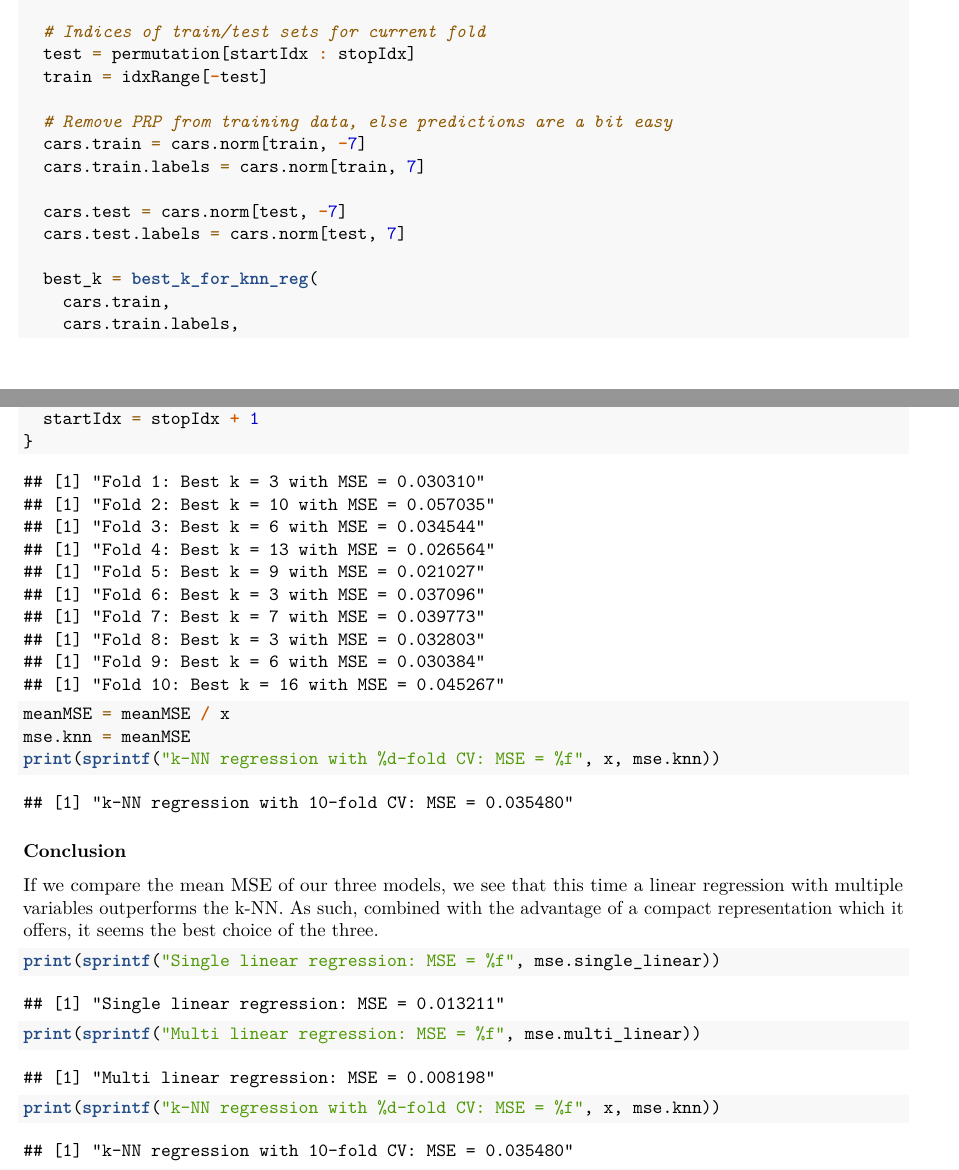
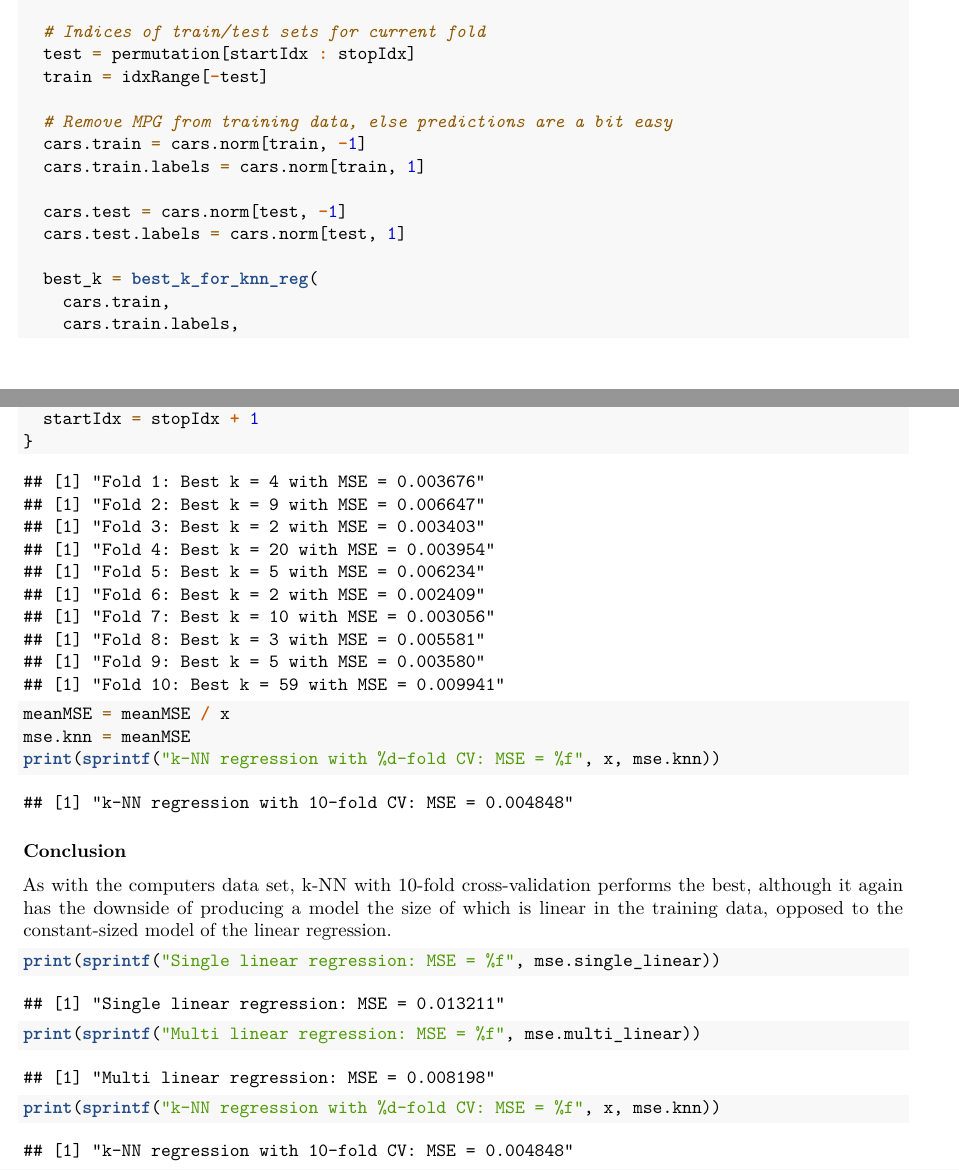
Before and after one commit to Lavode/62079-statistical-learning-methods-with-r, an R Markdown document (exercises/06/r/series.Rmd): two parts of pages 7 and 8 of 8, joined at a grey line, cut so that both start at the same text. Rendered offline with R 4.5, knitr and Pandoc, then LaTeX, with nearby package versions; code that draws random numbers runs with fixed seeds of ours.

Commit message:
Exercise 6: Fix copy&paste typo

````diff
--- a/exercises/06/r/series.Rmd
+++ b/exercises/06/r/series.Rmd
@@ -243,12 +243,12 @@ for (i in 1:x) {
   test = permutation[startIdx : stopIdx]
   train = idxRange[-test]
 
-  # Remove PRP from training data, else predictions are a bit easy
-  cars.train = cars.norm[train, -7]
-  cars.train.labels = cars.norm[train, 7]
+  # Remove MPG from training data, else predictions are a bit easy
+  cars.train = cars.norm[train, -1]
+  cars.train.labels = cars.norm[train, 1]
 
-  cars.test = cars.norm[test, -7]
-  cars.test.labels = cars.norm[test, 7]
+  cars.test = cars.norm[test, -1]
+  cars.test.labels = cars.norm[test, 1]
 
   best_k = best_k_for_knn_reg(
     cars.train,
@@ -281,7 +281,7 @@ print(sprintf("k-NN regression with %d-fold CV: MSE = %f", x, mse.knn))
 
 ### Conclusion
 
-If we compare the mean MSE of our three models, we see that this time a linear regression with multiple variables outperforms the k-NN. As such, combined with the advantage of a compact representation which it offers, it seems the best choice of the three.
+As with the computers data set, k-NN with 10-fold cross-validation performs the best, although it again has the downside of producing a model the size of which is linear in the training data, opposed to the constant-sized model of the linear regression.
 
 ```{r}
 print(sprintf("Single linear regression: MSE = %f", mse.single_linear))
````
